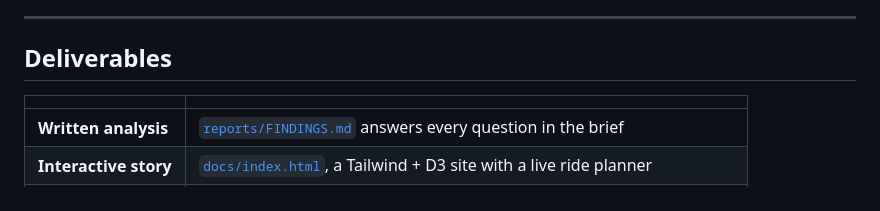
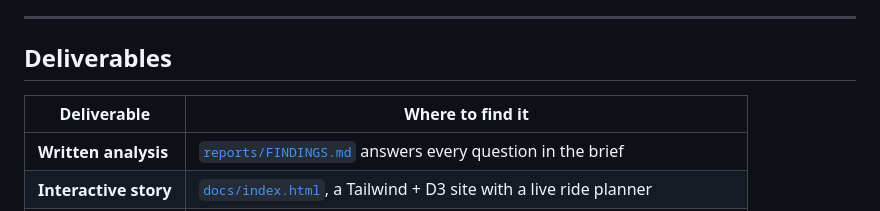
Before and after one commit to mgrugan/Brunner, a Markdown page: README.md, the part around the change. GitHub-like rendering.

Commit message:
Add header row to deliverables table

```diff
--- a/README.md
+++ b/README.md
@@ -13,7 +13,7 @@
 
 ## Deliverables
 
-| | |
+| Deliverable | Where to find it |
 |---|---|
 | **Written analysis** | [`reports/FINDINGS.md`](reports/FINDINGS.md) answers every question in the brief |
 | **Interactive story** | [`docs/index.html`](docs/index.html), a Tailwind + D3 site with a live ride planner |
```
